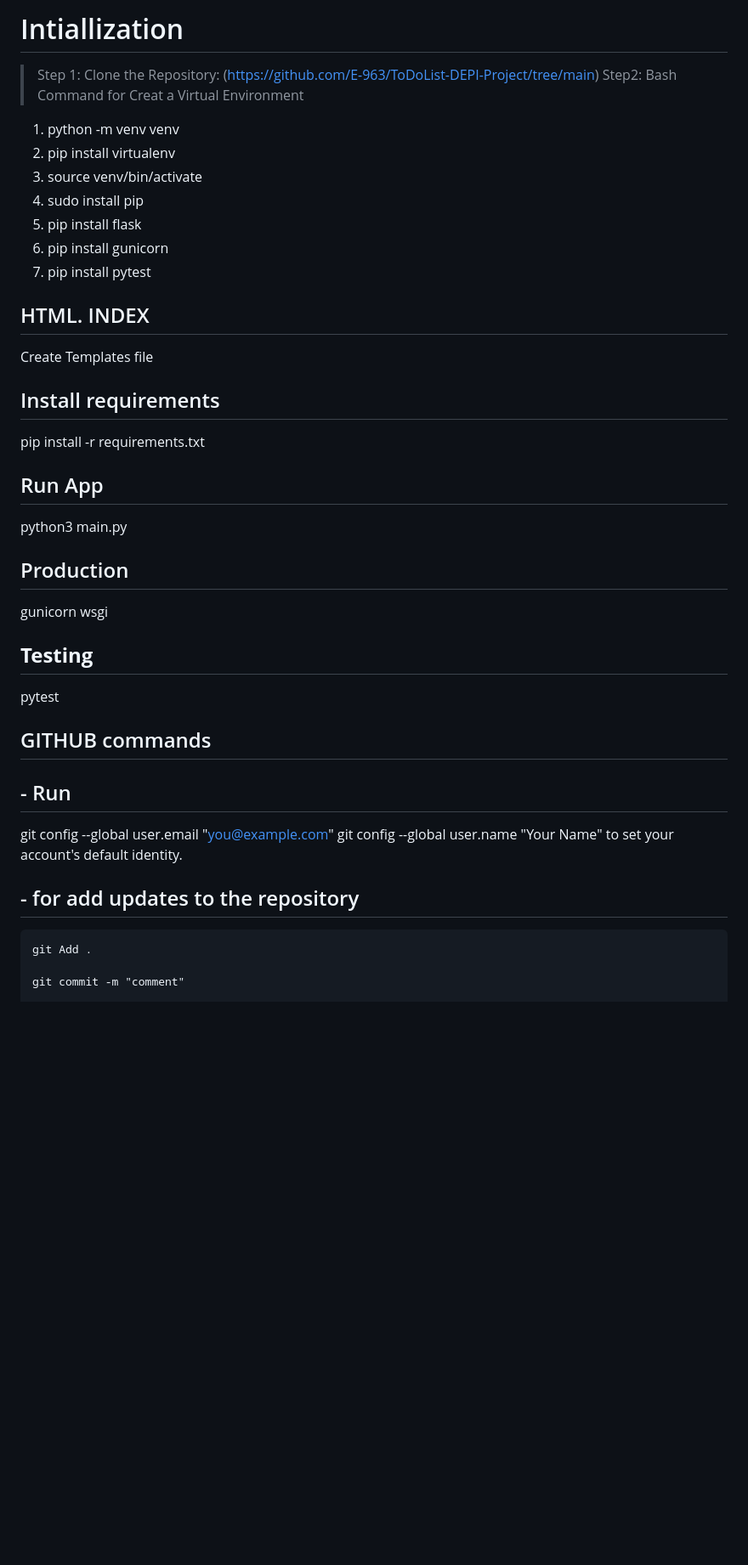
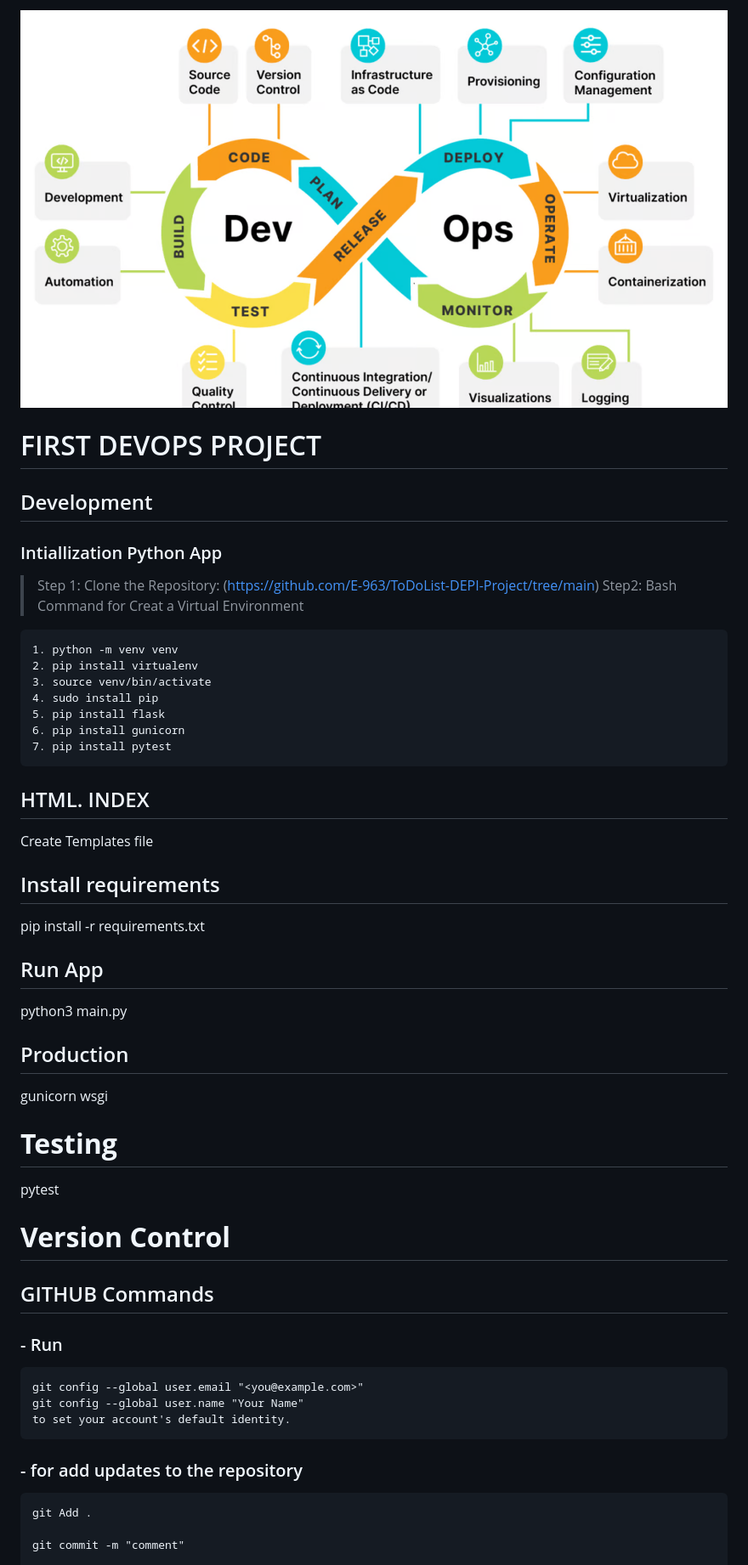
Before and after one commit to E-963/1st-DevOps-Project, a Markdown page: README.md, the part around the change printed below. Shown: that part at 85% size. Rendered like a GitHub page; pictures changed too: image-1.png (added); blank space fills up the shorter version.

```diff
--- a/README.md
+++ b/README.md
@@ -1,45 +1,53 @@
-# Intiallization
+![alt text](image-1.png)
 
-> Step 1: Clone the Repository: (<https://github.com/E-963/ToDoList-DEPI-Project/tree/main>)
-> Step2: Bash Command for Creat a Virtual Environment
+# FIRST DEVOPS PROJECT
 
-1. python -m venv venv
-2. pip install virtualenv
-3. source venv/bin/activate
-4. sudo install pip
-5. pip install flask
-6. pip install gunicorn
-7. pip install pytest
+  ## Development
 
-## HTML. INDEX
+  ### Intiallization Python App
 
- Create Templates file
+  > Step 1: Clone the Repository: (<https://github.com/E-963/ToDoList-DEPI-Project/tree/main>)
+  > Step2: Bash Command for Creat a Virtual Environment
 
-## Install requirements
+    1. python -m venv venv
+    2. pip install virtualenv
+    3. source venv/bin/activate
+    4. sudo install pip
+    5. pip install flask
+    6. pip install gunicorn
+    7. pip install pytest
 
- pip install -r requirements.txt
+  ## HTML. INDEX
 
-## Run App
+  Create Templates file
 
-python3  main.py
+  ## Install requirements
 
-## Production
+  pip install -r requirements.txt
 
-gunicorn wsgi
+  ## Run App
 
-## **Testing**
+  python3  main.py
 
-pytest
+  ## Production
 
-## GITHUB commands
+  gunicorn wsgi
 
-## - Run
+  # **Testing**
 
-  git config --global user.email "<you@example.com>"
-  git config --global user.name "Your Name"
-  to set your account's default identity.
+  pytest
 
-## - for add updates to the repository
+  # **Version Control**
+
+  ## GITHUB Commands
+
+  ### - Run
+
+    git config --global user.email "<you@example.com>"
+    git config --global user.name "Your Name"
+    to set your account's default identity.
+
+### - for add updates to the repository
 
     git Add .
 
```
Also changed, not shown: other parts of README.md (+71 -27 lines), image.png (added), 7 other files.
